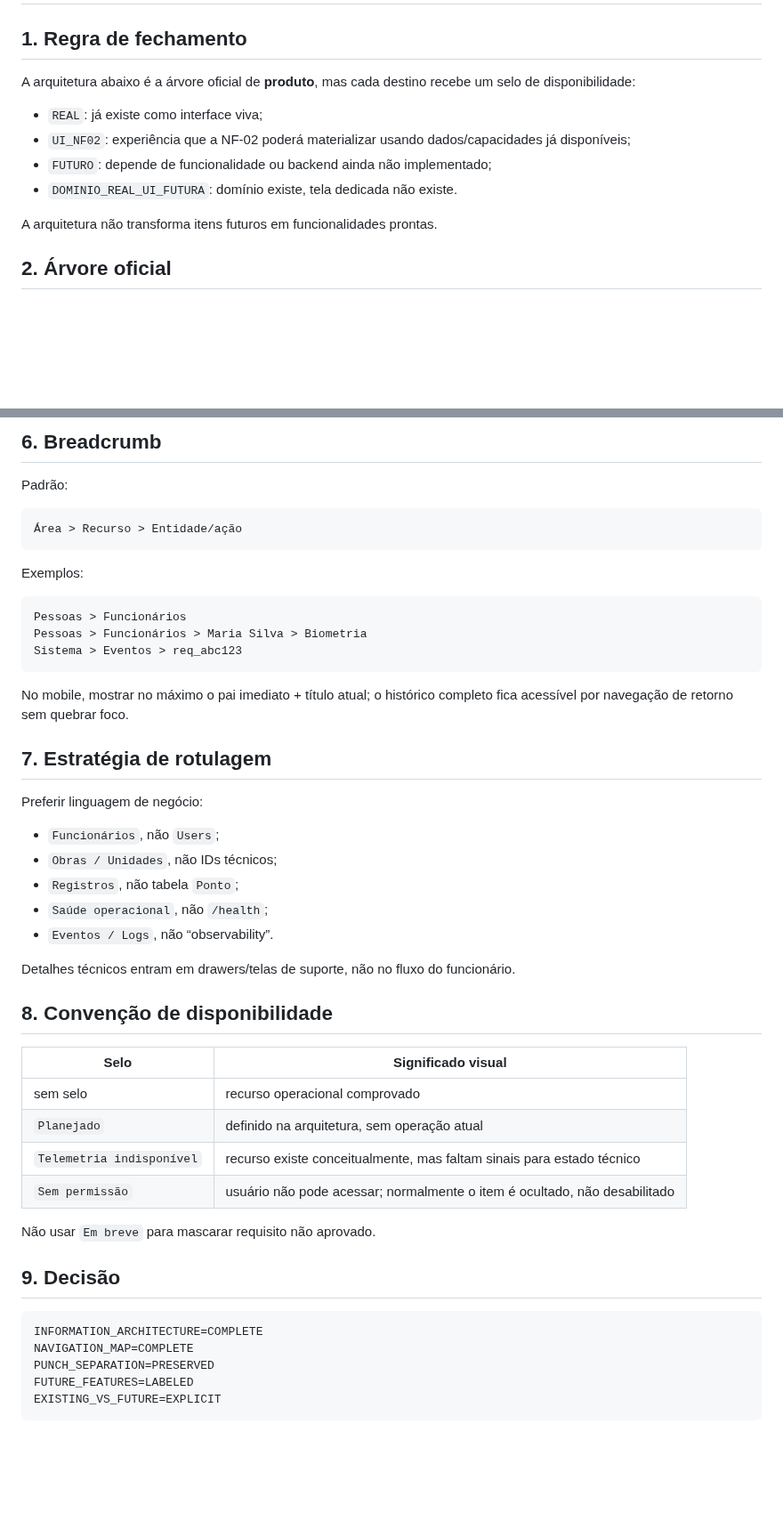
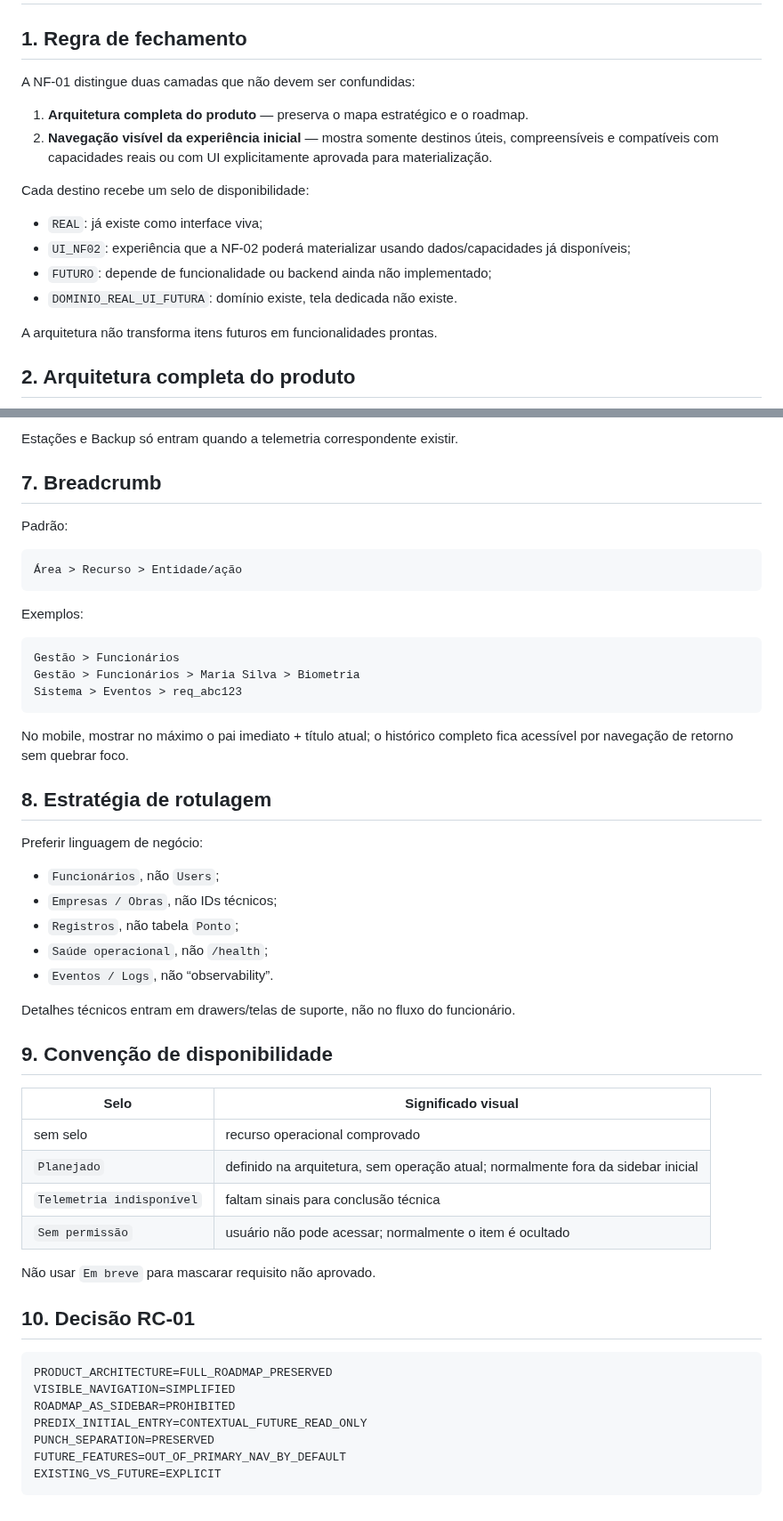
Before and after one commit to leon337/reconhecimento_facial, a Markdown page: docs/nf-01/03_INFORMATION_ARCHITECTURE.md, 2 parts joined by grey strips. Shown at 89% size. GitHub-like rendering; blank space fills up the shorter version.

Commit message:
docs(nf-01): refinar navegação após RC de UI/UX

````diff
--- a/docs/nf-01/03_INFORMATION_ARCHITECTURE.md
+++ b/docs/nf-01/03_INFORMATION_ARCHITECTURE.md
@@ -2,7 +2,12 @@
 
 ## 1. Regra de fechamento
 
-A arquitetura abaixo é a árvore oficial de **produto**, mas cada destino recebe um selo de disponibilidade:
+A NF-01 distingue duas camadas que não devem ser confundidas:
+
+1. **Arquitetura completa do produto** — preserva o mapa estratégico e o roadmap.
+2. **Navegação visível da experiência inicial** — mostra somente destinos úteis, compreensíveis e compatíveis com capacidades reais ou com UI explicitamente aprovada para materialização.
+
+Cada destino recebe um selo de disponibilidade:
 
 - `REAL`: já existe como interface viva;
 - `UI_NF02`: experiência que a NF-02 poderá materializar usando dados/capacidades já disponíveis;
@@ -11,7 +16,7 @@ A arquitetura abaixo é a árvore oficial de **produto**, mas cada destino receb
 
 A arquitetura não transforma itens futuros em funcionalidades prontas.
 
-## 2. Árvore oficial
+## 2. Arquitetura completa do produto
 
 ```mermaid
 flowchart TD
@@ -145,6 +180,8 @@ Login autorizado
 ```
 
-## 6. Breadcrumb
+Estações e Backup só entram quando a telemetria correspondente existir.
+
+## 7. Breadcrumb
 
 Padrão:
 
@@ -155,42 +192,44 @@ Padrão:
 Exemplos:
 
 ```text
-Pessoas > Funcionários
-Pessoas > Funcionários > Maria Silva > Biometria
+Gestão > Funcionários
+Gestão > Funcionários > Maria Silva > Biometria
 Sistema > Eventos > req_abc123
 ```
 
 No mobile, mostrar no máximo o pai imediato + título atual; o histórico completo fica acessível por navegação de retorno sem quebrar foco.
 
-## 7. Estratégia de rotulagem
+## 8. Estratégia de rotulagem
 
 Preferir linguagem de negócio:
 
 - `Funcionários`, não `Users`;
-- `Obras / Unidades`, não IDs técnicos;
+- `Empresas / Obras`, não IDs técnicos;
 - `Registros`, não tabela `Ponto`;
 - `Saúde operacional`, não `/health`;
 - `Eventos / Logs`, não “observability”.
 
 Detalhes técnicos entram em drawers/telas de suporte, não no fluxo do funcionário.
 
-## 8. Convenção de disponibilidade
+## 9. Convenção de disponibilidade
 
 | Selo | Significado visual |
 |---|---|
 | sem selo | recurso operacional comprovado |
-| `Planejado` | definido na arquitetura, sem operação atual |
-| `Telemetria indisponível` | recurso existe conceitualmente, mas faltam sinais para estado técnico |
-| `Sem permissão` | usuário não pode acessar; normalmente o item é ocultado, não desabilitado |
+| `Planejado` | definido na arquitetura, sem operação atual; normalmente fora da sidebar inicial |
+| `Telemetria indisponível` | faltam sinais para conclusão técnica |
+| `Sem permissão` | usuário não pode acessar; normalmente o item é ocultado |
 
 Não usar `Em breve` para mascarar requisito não aprovado.
 
-## 9. Decisão
+## 10. Decisão RC-01
 
 ```text
-INFORMATION_ARCHITECTURE=COMPLETE
-NAVIGATION_MAP=COMPLETE
+PRODUCT_ARCHITECTURE=FULL_ROADMAP_PRESERVED
+VISIBLE_NAVIGATION=SIMPLIFIED
+ROADMAP_AS_SIDEBAR=PROHIBITED
+PREDIX_INITIAL_ENTRY=CONTEXTUAL_FUTURE_READ_ONLY
 PUNCH_SEPARATION=PRESERVED
-FUTURE_FEATURES=LABELED
+FUTURE_FEATURES=OUT_OF_PRIMARY_NAV_BY_DEFAULT
 EXISTING_VS_FUTURE=EXPLICIT
 ```
````
Also changed, not shown: other parts of docs/nf-01/03_INFORMATION_ARCHITECTURE.md (+71 -41 lines).
